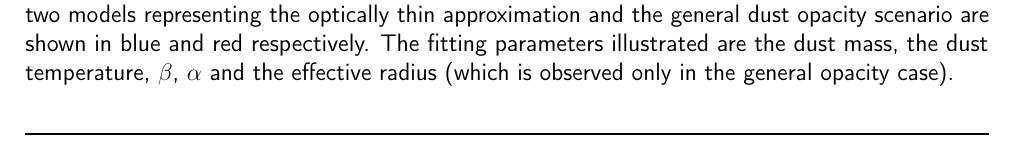
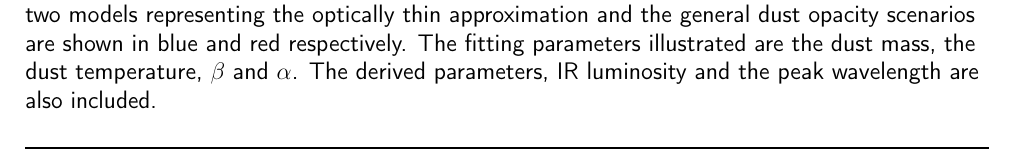
Before and after one commit to BradleyAWard/Thesis_TeX, a LaTeX thesis (Thesis.tex, which reads Chapters/SED_Fitting.tex): part of page 78 of 104, cut so that both start at the same text. Compiled offline with pdfLaTeX.

Commit message:
Minor changes

```diff
--- a/Chapters/SED_Fitting.tex
+++ b/Chapters/SED_Fitting.tex
@@ -165,7 +165,7 @@ Common to both sources is the offset in some parameters depending on the opacity
 	\includegraphics[width=0.6\columnwidth]{Figures/herbs_example_contours.pdf}
 	\includegraphics[width=0.6
 	\columnwidth]{Figures/spt_example_contours.pdf}
-	\caption{The joint posterior distributions of HerBS-11 (top) and SPT0002-52 (bottom). The two models representing the optically thin approximation and the general dust opacity scenario are shown in blue and red respectively. The fitting parameters illustrated are the dust mass, the dust temperature, $\beta$, $\alpha$ and the effective radius (which is observed only in the general opacity case).}
+	\caption{The joint posterior distributions of HerBS-11 (top) and SPT0002-52 (bottom). The two models representing the optically thin approximation and the general dust opacity scenarios are shown in blue and red respectively. The fitting parameters illustrated are the dust mass, the dust temperature, $\beta$ and $\alpha$. The derived parameters, IR luminosity and the peak wavelength are also included.}
 	\label{fig:example_posteriors}
 \end{figure}
 \todo[color=orange]{Remove r for the optically thin case and add the labels HerBS-11 and SPT002-52 onto the figure.}
```
Also changed, not shown: Chapters/SED_Fitting.tex (2 more changed lines), 6 other files.
